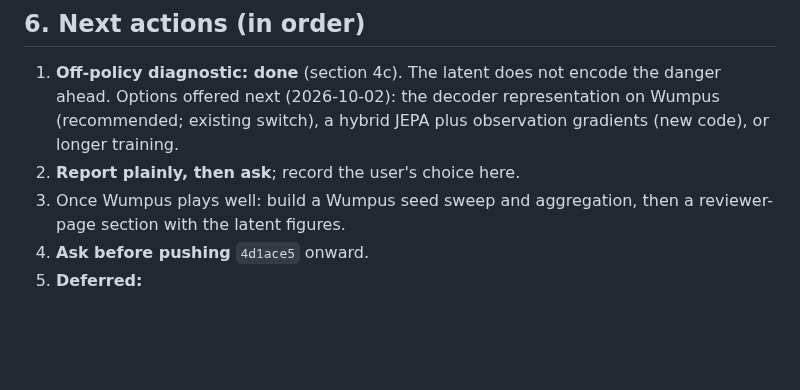
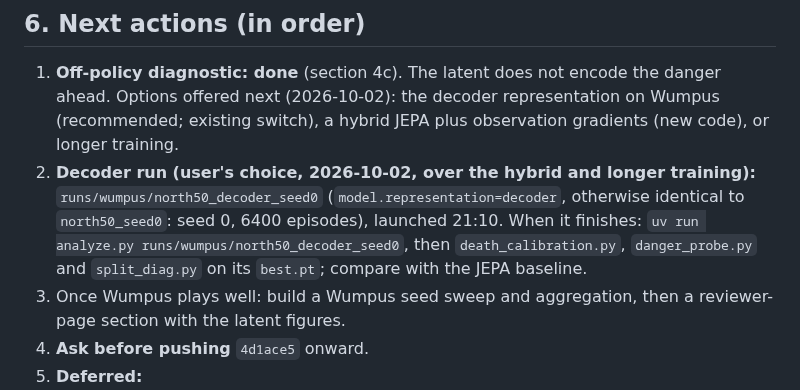
Before and after one commit to huytruong1810/jepa_ipomdp, a Markdown page: HANDOFF.md, the part around the change. Rendered like a GitHub page; blank space fills up the shorter version.

Commit message:
docs(handoff): decoder run on Wumpus launched (user's choice)
Co-Authored-By: Claude Opus 5.5 <noreply@anthropic.com>

```diff
--- a/HANDOFF.md
+++ b/HANDOFF.md
@@ -246,7 +246,7 @@ All agents play the same 512 held-out episodes. Gaps are paired with the optimal
 ## 6. Next actions (in order)
 
 1. **Off-policy diagnostic: done** (section 4c). The latent does not encode the danger ahead. Options offered next (2026-10-02): the decoder representation on Wumpus (recommended; existing switch), a hybrid JEPA plus observation gradients (new code), or longer training.
-2. **Report plainly, then ask**; record the user's choice here.
+2. **Decoder run (user's choice, 2026-10-02, over the hybrid and longer training):** `runs/wumpus/north50_decoder_seed0` (`model.representation=decoder`, otherwise identical to `north50_seed0`: seed 0, 6400 episodes), launched 21:10. When it finishes: `uv run analyze.py runs/wumpus/north50_decoder_seed0`, then `death_calibration.py`, `danger_probe.py` and `split_diag.py` on its `best.pt`; compare with the JEPA baseline.
 3. Once Wumpus plays well: build a Wumpus seed sweep and aggregation, then a reviewer-page section with the latent figures.
 4. **Ask before pushing** `4d1ace5` onward.
 5. **Deferred:**
```
